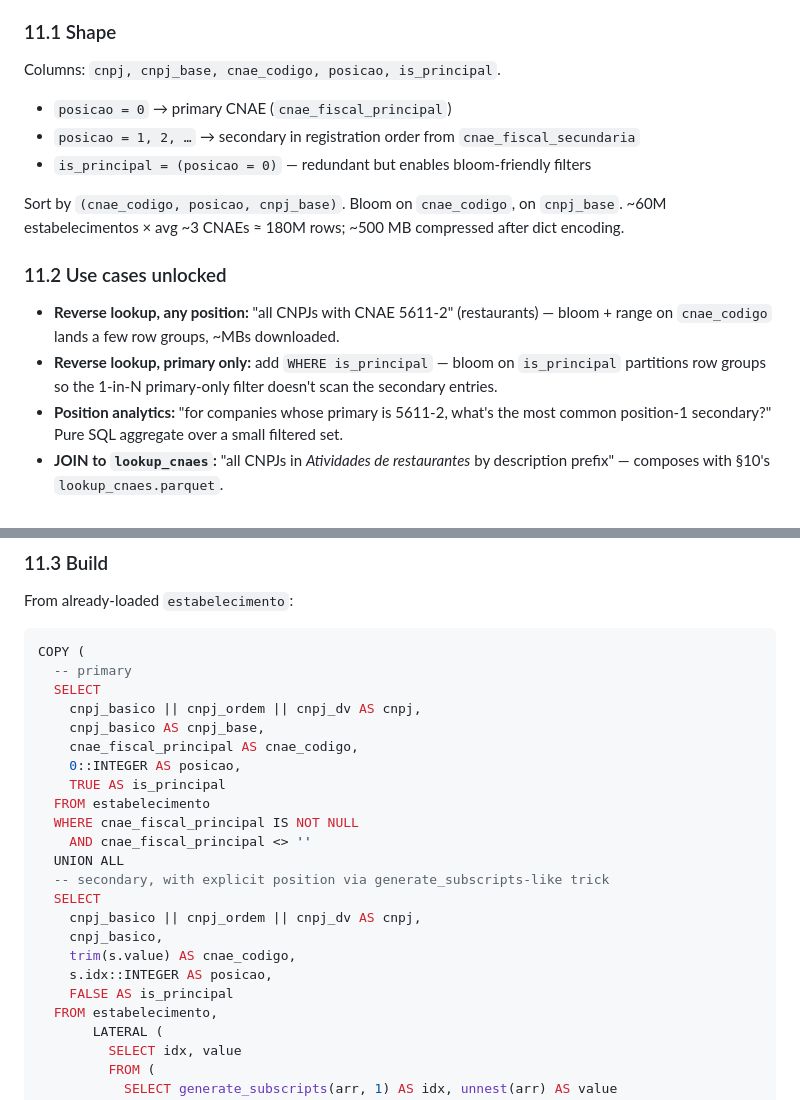
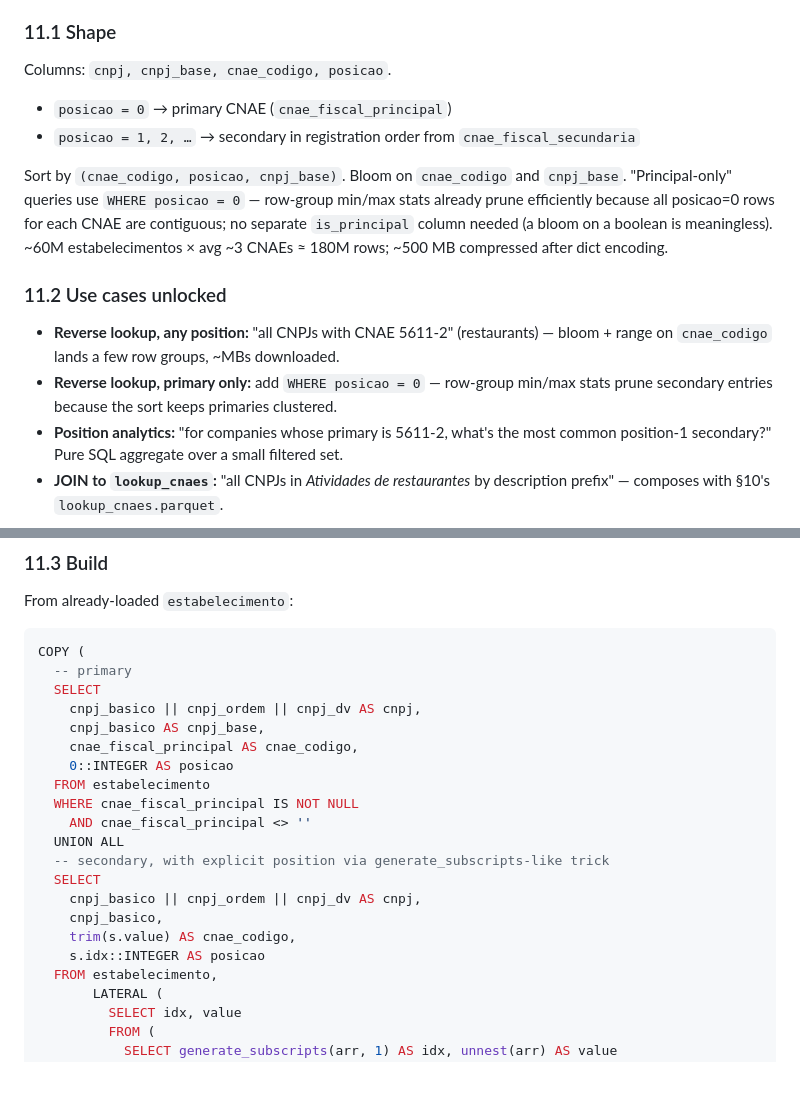
Before and after one commit to franklinbaldo/ficha, a Markdown page: docs/perf-audit-2026-05.md, 2 parts joined by grey strips. Drawn GitHub-style; blank space fills up the shorter version.

Commit message:
docs(perf-audit): drop redundant is_principal from §11 (sort + posicao=0 sufficient)

```diff
--- a/docs/perf-audit-2026-05.md
+++ b/docs/perf-audit-2026-05.md
@@ -549,24 +549,26 @@ many-to-many into its own parquet, same architectural pattern as
 §7 (enderecos) and §8 (pessoas).
 
 ### 11.1 Shape
-Columns: `cnpj, cnpj_base, cnae_codigo, posicao, is_principal`.
+Columns: `cnpj, cnpj_base, cnae_codigo, posicao`.
 - `posicao = 0` → primary CNAE (`cnae_fiscal_principal`)
 - `posicao = 1, 2, …` → secondary in registration order from
   `cnae_fiscal_secundaria`
-- `is_principal = (posicao = 0)` — redundant but enables
-  bloom-friendly filters
 
-Sort by `(cnae_codigo, posicao, cnpj_base)`. Bloom on `cnae_codigo`,
-on `cnpj_base`. ~60M estabelecimentos × avg ~3 CNAEs ≈ 180M rows;
-~500 MB compressed after dict encoding.
+Sort by `(cnae_codigo, posicao, cnpj_base)`. Bloom on `cnae_codigo`
+and `cnpj_base`. "Principal-only" queries use `WHERE posicao = 0` —
+row-group min/max stats already prune efficiently because all
+posicao=0 rows for each CNAE are contiguous; no separate
+`is_principal` column needed (a bloom on a boolean is meaningless).
+~60M estabelecimentos × avg ~3 CNAEs ≈ 180M rows; ~500 MB
+compressed after dict encoding.
 
 ### 11.2 Use cases unlocked
 - **Reverse lookup, any position:** "all CNPJs with CNAE 5611-2"
   (restaurants) — bloom + range on `cnae_codigo` lands a few row
   groups, ~MBs downloaded.
-- **Reverse lookup, primary only:** add `WHERE is_principal` —
-  bloom on `is_principal` partitions row groups so the 1-in-N
-  primary-only filter doesn't scan the secondary entries.
+- **Reverse lookup, primary only:** add `WHERE posicao = 0` —
+  row-group min/max stats prune secondary entries because the sort
+  keeps primaries clustered.
 - **Position analytics:** "for companies whose primary is 5611-2,
   what's the most common position-1 secondary?" Pure SQL aggregate
   over a small filtered set.
@@ -584,8 +586,7 @@ COPY (
     cnpj_basico || cnpj_ordem || cnpj_dv AS cnpj,
     cnpj_basico AS cnpj_base,
     cnae_fiscal_principal AS cnae_codigo,
-    0::INTEGER AS posicao,
-    TRUE AS is_principal
+    0::INTEGER AS posicao
   FROM estabelecimento
   WHERE cnae_fiscal_principal IS NOT NULL
     AND cnae_fiscal_principal <> ''
@@ -595,8 +596,7 @@ COPY (
     cnpj_basico || cnpj_ordem || cnpj_dv AS cnpj,
     cnpj_basico,
     trim(s.value) AS cnae_codigo,
-    s.idx::INTEGER AS posicao,
-    FALSE AS is_principal
+    s.idx::INTEGER AS posicao
   FROM estabelecimento,
        LATERAL (
          SELECT idx, value
```
